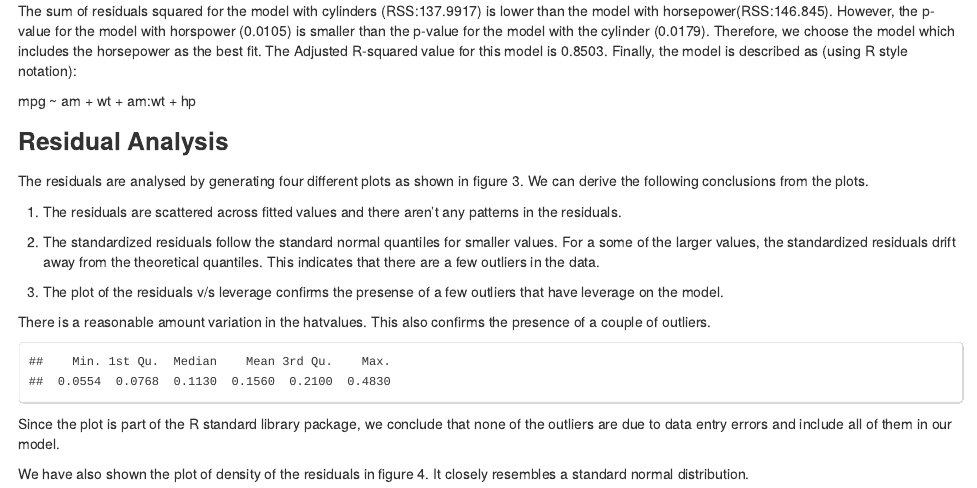
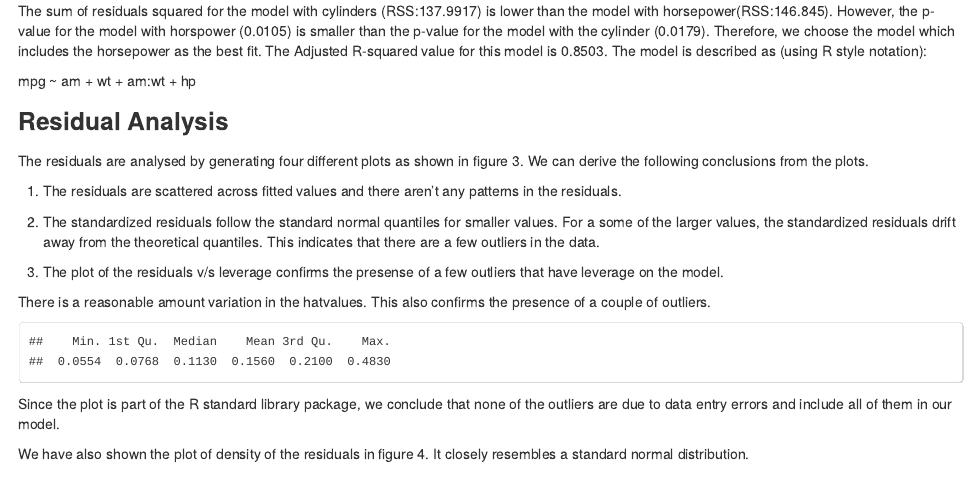
Before and after one commit to sharannarang/Regr_Model_Project, an R Markdown document (Proj.Rmd): the page in a window 1100 px wide, from 600 px down. The pictures show the output file Proj.html that the author committed with the source, opened offline.

Commit message:
Cosmetic changes and pdf file

````diff
--- a/Proj.Rmd
+++ b/Proj.Rmd
@@ -29,7 +29,7 @@ cylinder<-anova(fit.am.wt.int,fit.am.wt.int.cyl)
 horsepower<-anova(fit.am.wt.int,fit.am.wt.int.hp)
 ```
 
-The sum of residuals squared for the model with cylinders (RSS:`r cylinder$RSS[2]`) is lower than the model with horsepower(RSS:`r horsepower$RSS[2]`). However, the p-value for the model with horspower (`r horsepower[2,"Pr(>F)"]`) is smaller than the p-value for the model with the cylinder (`r cylinder[2,"Pr(>F)"]`). Therefore, we choose the model which includes the horsepower as the best fit. The Adjusted R-squared value for this model is `r summary(fit.am.wt.int.hp)$adj.r.squared`. Finally, the model is described as (using R style notation):
+The sum of residuals squared for the model with cylinders (RSS:`r cylinder$RSS[2]`) is lower than the model with horsepower(RSS:`r horsepower$RSS[2]`). However, the p-value for the model with horspower (`r horsepower[2,"Pr(>F)"]`) is smaller than the p-value for the model with the cylinder (`r cylinder[2,"Pr(>F)"]`). Therefore, we choose the model which includes the horsepower as the best fit. The Adjusted R-squared value for this model is `r summary(fit.am.wt.int.hp)$adj.r.squared`. The model is described as (using R style notation):
 
 mpg ~ am + wt + am:wt + hp
 
````
Also changed, not shown: Course_Proj.pdf (added), Proj.html.
